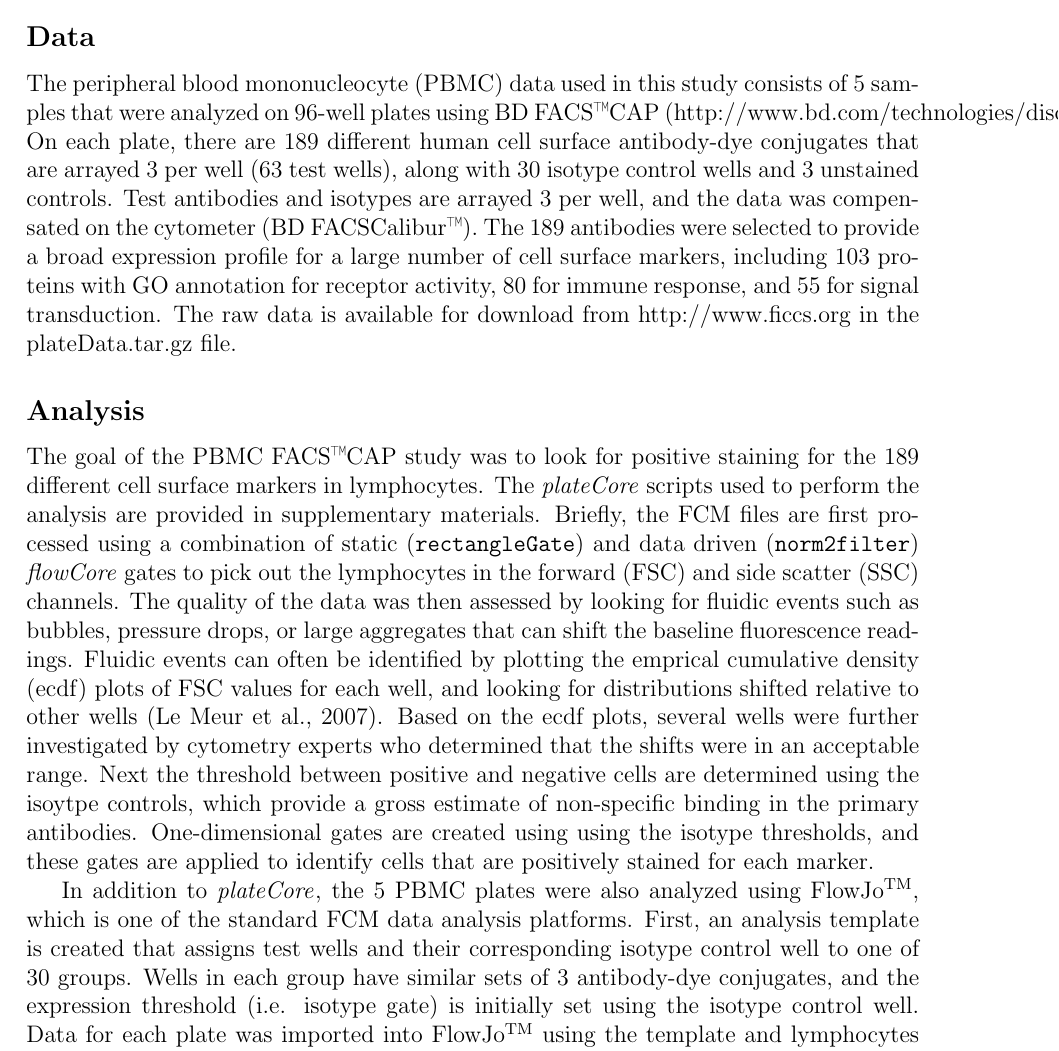
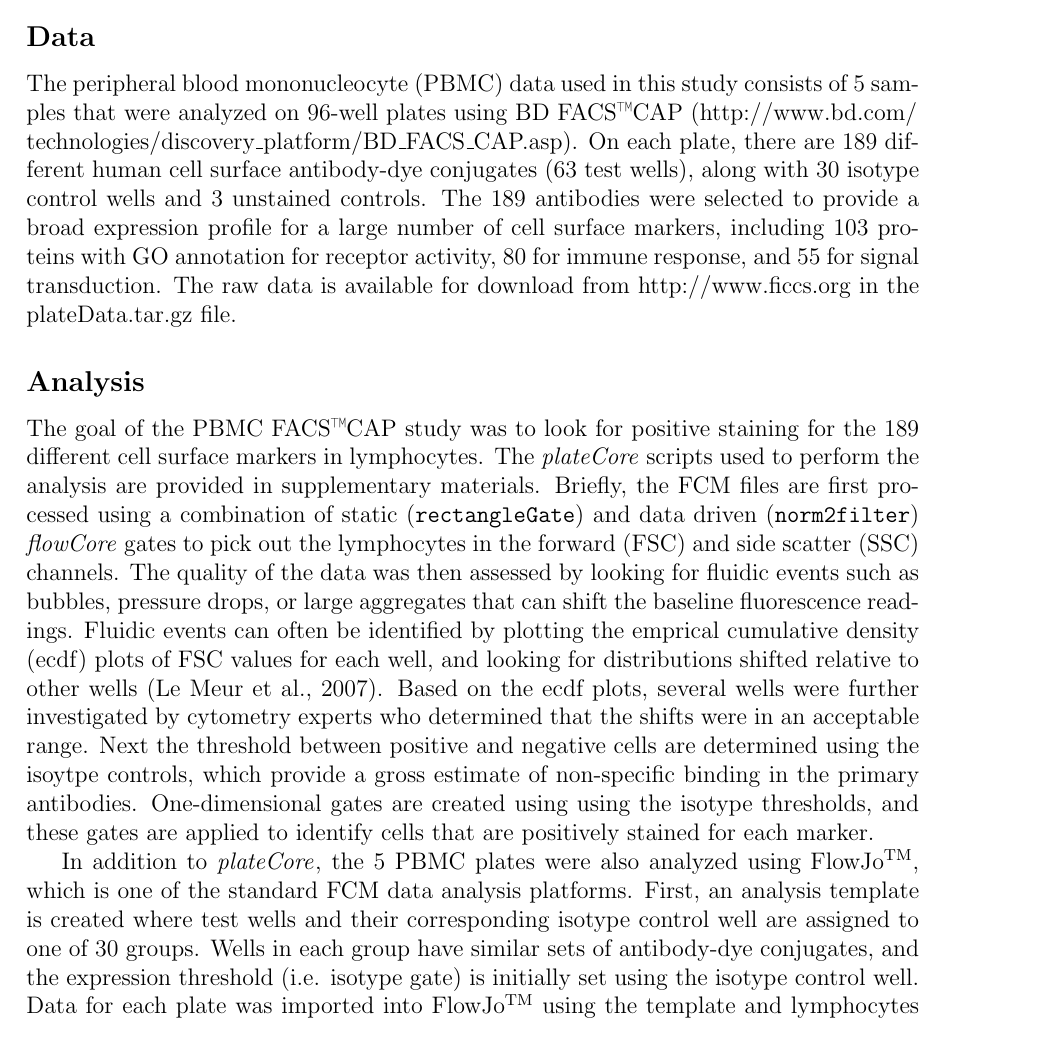
Before and after one commit to bioc/plateCore, a LaTeX document (paper/outline.tex): part of page 5 of 12, cut so that both start at the same text. Compiled offline with pdfLaTeX; a LaTeX package or settings file that is missing is left out.

Commit message:
Made a few corrections before sending the draft to Raphael.
git-svn-id: file:///home/git/hedgehog.fhcrc.org/bioconductor/trunk/madman/Rpacks/plateCore@36944 bc3139a8-67e5-0310-9ffc-ced21a209358

```diff
--- a/paper/outline.tex
+++ b/paper/outline.tex
@@ -123,11 +123,10 @@ code is not shown here.}
 \subsection*{Data}
 
 The peripheral blood mononucleocyte (PBMC) data used in this study consists of 5 samples that were analyzed on 96-well plates
-using BD FACS\texttrademark CAP (http://www.bd.com/technologies/discovery\_platform/BD\_FACS\_CAP.asp).
-On each plate, there are 189 different human cell surface antibody-dye conjugates that
-are arrayed 3 per well (63 test wells), along with 30 isotype control wells and 3 unstained controls.
-Test antibodies and isotypes are arrayed 3 per well, and the data was compensated
-on the cytometer (BD FACSCalibur\texttrademark). The 189 antibodies were selected to provide a broad expression profile
+using BD FACS\texttrademark CAP (http://www.bd.com/\\technologies/discovery\_platform/BD\_FACS\_CAP.asp).
+On each plate, there are 189 different human cell surface antibody-dye conjugates (63 test wells),
+along with 30 isotype control wells and 3 unstained controls.
+The 189 antibodies were selected to provide a broad expression profile
 for a large number of cell surface markers, including 103 proteins with GO annotation for receptor activity, 80
 for immune response, and 55 for signal transduction. The raw data is available for download from http://www.ficcs.org in the
 plateData.tar.gz file.
@@ -149,9 +148,9 @@ of non-specific binding in the primary antibodies. One-dimensional gates are cre
 gates are applied to identify cells that are positively stained for each marker.
 
 In addition to \Rpackage{plateCore}, the 5 PBMC plates were also analyzed using FlowJo$^{\text{TM}}$,
-which is one of the standard FCM data analysis platforms. First, an analysis template is created that
-assigns test wells and their corresponding isotype control well to one of 30 groups. Wells in each
-group have similar sets of 3 antibody-dye conjugates, and the expression threshold (i.e. isotype gate)
+which is one of the standard FCM data analysis platforms. First, an analysis template is created
+where test wells and their corresponding isotype control well are assigned to one of 30 groups. Wells in each
+group have similar sets of antibody-dye conjugates, and the expression threshold (i.e. isotype gate)
 is initially set using the isotype control well. Data for each plate was imported into FlowJo$^{\text{TM}}$
 using the template and
 lymphocytes were selected using a morphology (FSC-SSC) gate. Event data for the isotype well was then
```
Also changed, not shown: paper/outline.pdf, paper/outline.tex (6 more changed lines), 1 other file.
